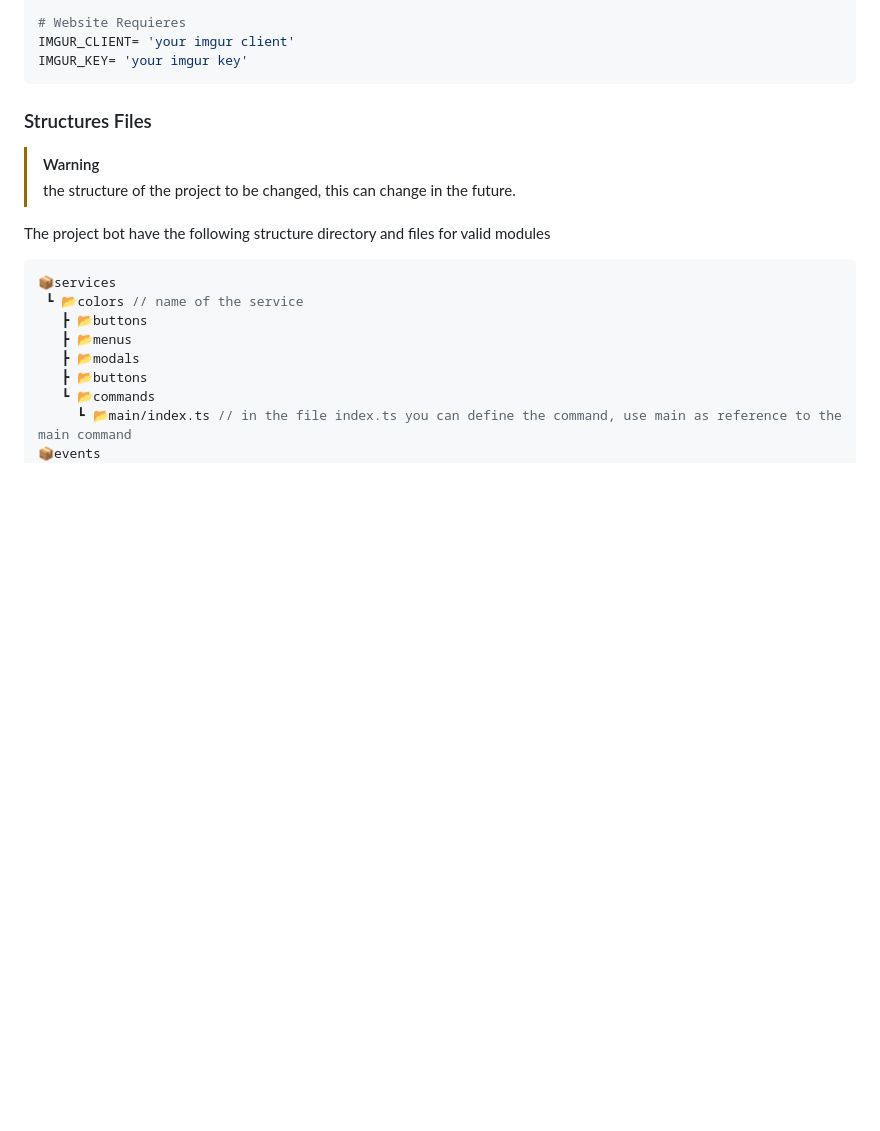
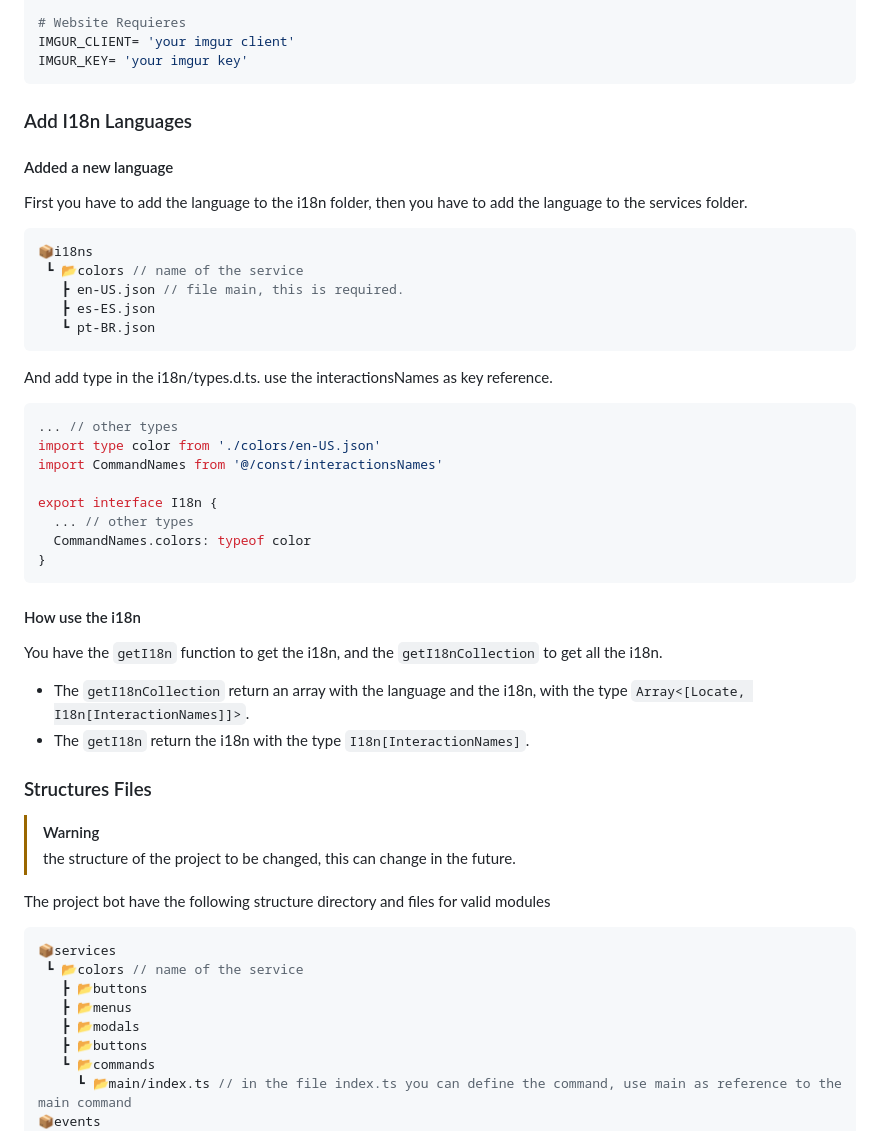
Before and after one commit to FrovaHappy/beatriz-dono, a Markdown page: README.md, the part around the change. Rendered like a GitHub page; blank space fills up the shorter version.

Commit message:
docs(Bot): :memo: added i18n in Readme

````diff
--- a/README.md
+++ b/README.md
@@ -53,6 +53,40 @@ COOLDOWNS_DEFAULT = '5' // in seconds
 IMGUR_CLIENT= 'your imgur client'
 IMGUR_KEY= 'your imgur key'
 ```
+
+### Add I18n Languages
+
+#### Added a new language
+
+First you have to add the language to the i18n folder, then you have to add the language to the services folder.
+
+```js
+📦i18ns
+ ┗ 📂colors // name of the service
+   ┣ en-US.json // file main, this is required.
+   ┣ es-ES.json
+   ┗ pt-BR.json
+```
+
+And add type in the i18n/types.d.ts. use the interactionsNames as key reference.
+
+```typescript
+... // other types
+import type color from './colors/en-US.json'
+import CommandNames from '@/const/interactionsNames'
+
+export interface I18n {
+  ... // other types
+  CommandNames.colors: typeof color
+}
+```
+
+#### How use the i18n
+
+You have the `getI18n` function to get the i18n, and the `getI18nCollection` to get all the i18n.
+
+* The `getI18nCollection` return an array with the language and the i18n, with the type `Array<[Locate, I18n[InteractionNames]]>`.
+* The `getI18n` return the i18n with the type `I18n[InteractionNames]`.
 
 ### Structures Files
 
````
